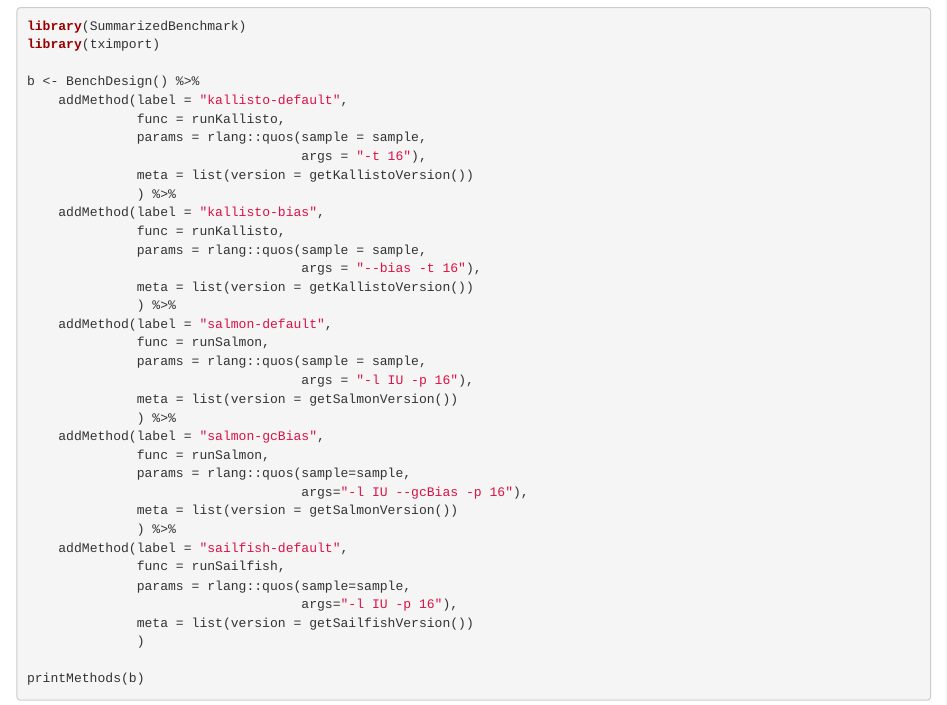
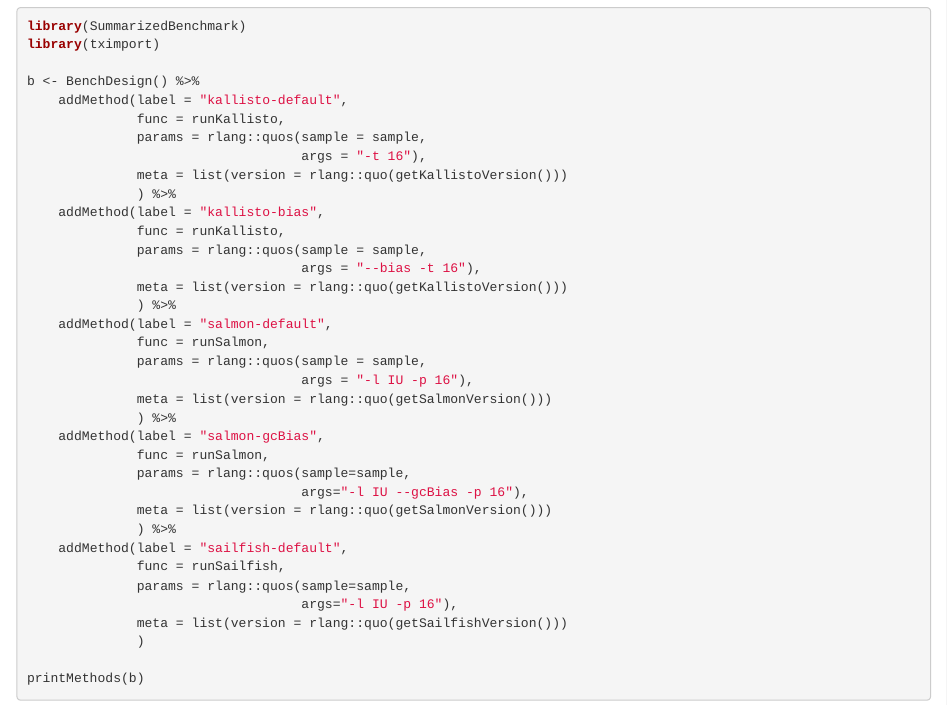
Before and after one commit to areyesq89/SummarizedBenchmark, an R Markdown document (vignettes/QuantificationBenchmark.Rmd): the page in a window 1100 px wide, from 3020 px down. Rendered offline with R 4.5, knitr and Pandoc, with nearby package versions; drawn as R Markdown's standard HTML page in place of the format the file asks for; some code elsewhere in the file could not run offline; common packages that the code uses without loading them are loaded.

Commit message:
Wrap fn calls in meta w/ quos in quant vignette

```diff
--- a/vignettes/QuantificationBenchmark.Rmd
+++ b/vignettes/QuantificationBenchmark.Rmd
@@ -179,31 +179,31 @@ b <- BenchDesign() %>%
               func = runKallisto,
               params = rlang::quos(sample = sample,
                                    args = "-t 16"),
-              meta = list(version = getKallistoVersion())
+              meta = list(version = rlang::quo(getKallistoVersion()))
               ) %>%
     addMethod(label = "kallisto-bias",
               func = runKallisto,
               params = rlang::quos(sample = sample,
                                    args = "--bias -t 16"),
-              meta = list(version = getKallistoVersion())
+              meta = list(version = rlang::quo(getKallistoVersion()))
               ) %>%
     addMethod(label = "salmon-default",
               func = runSalmon,
               params = rlang::quos(sample = sample,
                                    args = "-l IU -p 16"),
-              meta = list(version = getSalmonVersion())
+              meta = list(version = rlang::quo(getSalmonVersion()))
               ) %>%
     addMethod(label = "salmon-gcBias",
               func = runSalmon,
               params = rlang::quos(sample=sample,
                                    args="-l IU --gcBias -p 16"),
-              meta = list(version = getSalmonVersion())
+              meta = list(version = rlang::quo(getSalmonVersion()))
               ) %>%
     addMethod(label = "sailfish-default",
               func = runSailfish,
               params = rlang::quos(sample=sample,
                                    args="-l IU -p 16"),
-              meta = list(version = getSailfishVersion())
+              meta = list(version = rlang::quo(getSailfishVersion()))
               )
 
 printMethods(b)
```
